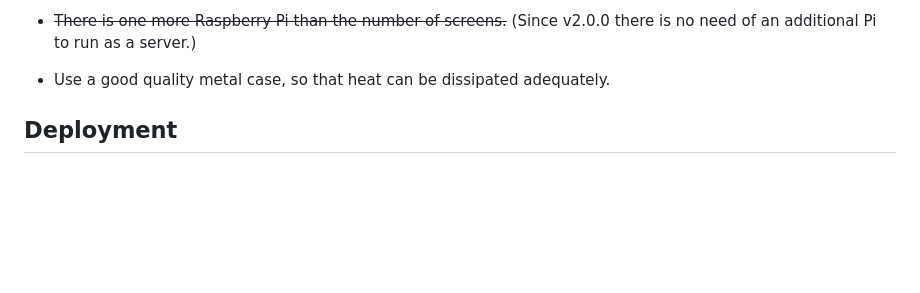
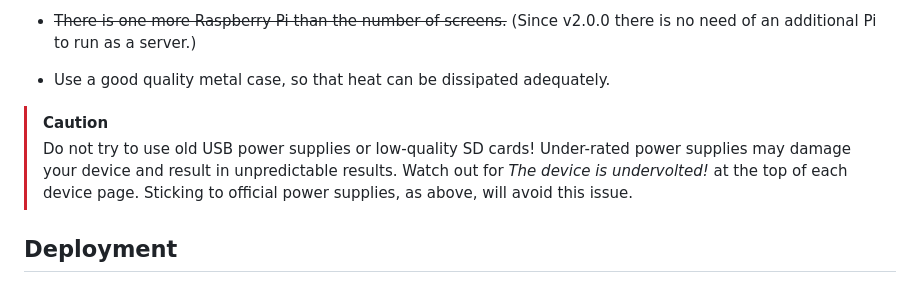
Before and after one commit to richardseabrook/samaritans-dashboard, a Markdown page: README.md, the part around the change. GitHub-like rendering; blank space fills up the shorter version.

Commit message:
psu warning

```diff
--- a/README.md
+++ b/README.md
@@ -35,6 +35,9 @@ In our branch, we used:
 
 + ~~There is one more Raspberry Pi than the number of screens.~~ (Since v2.0.0 there is no need of an additional Pi to run as a server.)
 * Use a good quality metal case, so that heat can be dissipated adequately.
+
+> [!CAUTION]
+> Do not try to use old USB power supplies or low-quality SD cards! Under-rated power supplies may damage your device and result in unpredictable results. Watch out for *The device is undervolted!* at the top of each device page. Sticking to official power supplies, as above, will avoid this issue.
 
 ## Deployment
 
```
